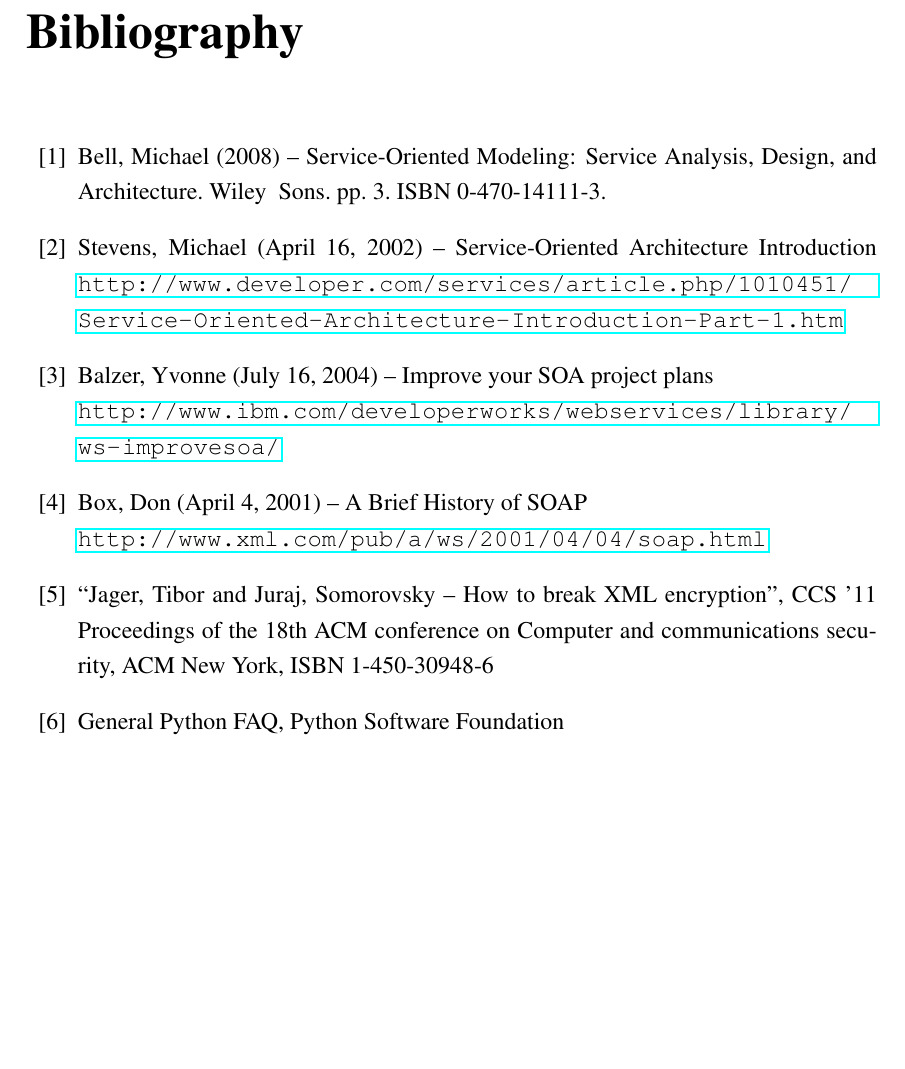
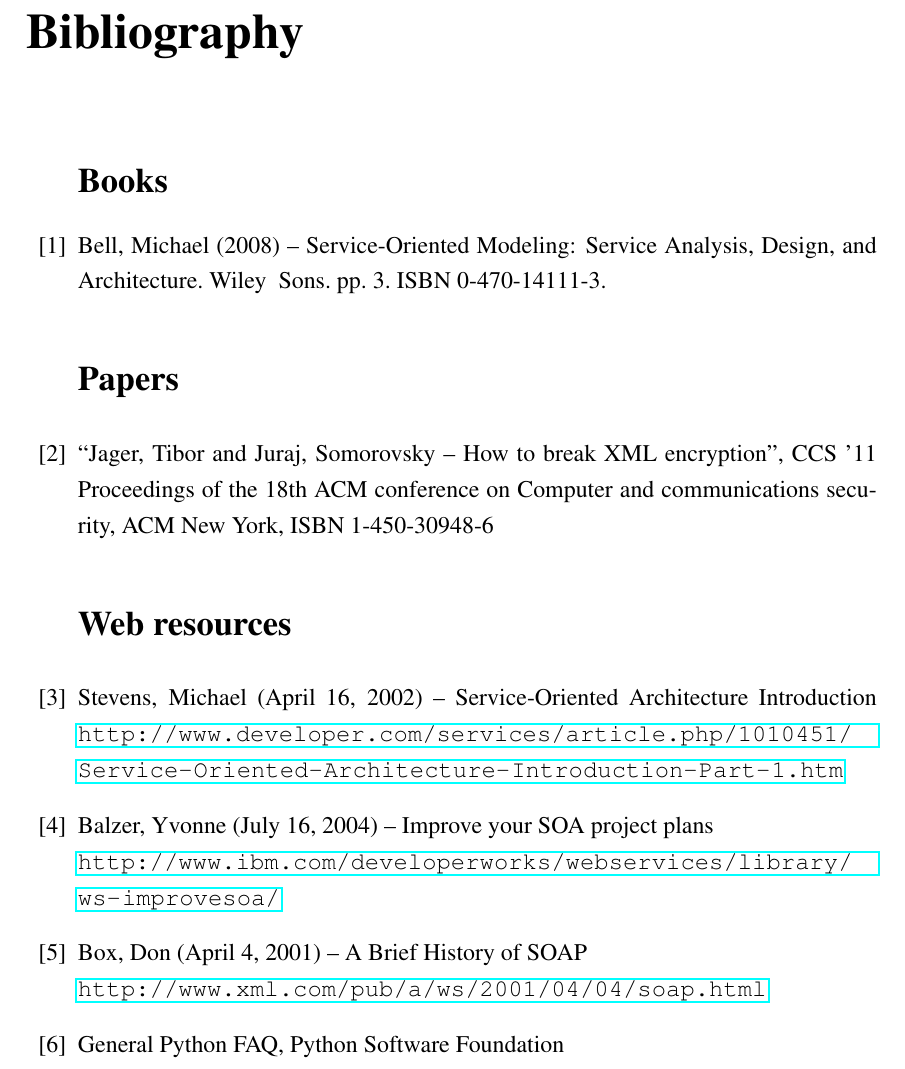
Before and after one commit to dnet/thesis, a LaTeX thesis (thesis.tex, which reads 09_irod.tex): part of page 40 of 45, cut so that both start at the same text, the shorter picture padded with empty space. Compiled offline with pdfLaTeX.

Commit message:
bibliography: reintroduced sections

```diff
--- a/09_irod.tex
+++ b/09_irod.tex
@@ -13,8 +13,19 @@
 \begin{thebibliography}{99}
 \addcontentsline{toc}{chapter}{\bibname}
 
+\section*{Books}
+
 \bibitem{soa_modeling}
 Bell, Michael (2008) -- Service-Oriented Modeling: Service Analysis, Design, and Architecture. Wiley & Sons. pp. 3. ISBN 0-470-14111-3.
+
+\section*{Papers}
+
+\bibitem{acm-xmlenc-breaking}
+``Jager, Tibor and Juraj, Somorovsky -- How to break XML encryption'',
+CCS '11 Proceedings of the 18th ACM conference on Computer and communications security,
+ACM New York, \mbox{ISBN 1-450-30948-6}
+
+\section*{Web resources}
 
 \bibitem{devcom_soa_intro}
 Stevens, Michael (April 16, 2002) -- Service-Oriented Architecture Introduction
@@ -28,10 +39,6 @@ Balzer, Yvonne (July 16, 2004) -- Improve your SOA project plans\\
 Box, Don (April 4, 2001) -- A Brief History of SOAP\\
 \url{http://www.xml.com/pub/a/ws/2001/04/04/soap.html}
 
-\bibitem{acm-xmlenc-breaking}
-``Jager, Tibor and Juraj, Somorovsky -- How to break XML encryption'',
-CCS '11 Proceedings of the 18th ACM conference on Computer and communications security,
-ACM New York, \mbox{ISBN 1-450-30948-6}
 
 \bibitem{python-faq}
 General Python FAQ, Python Software Foundation\\
```
